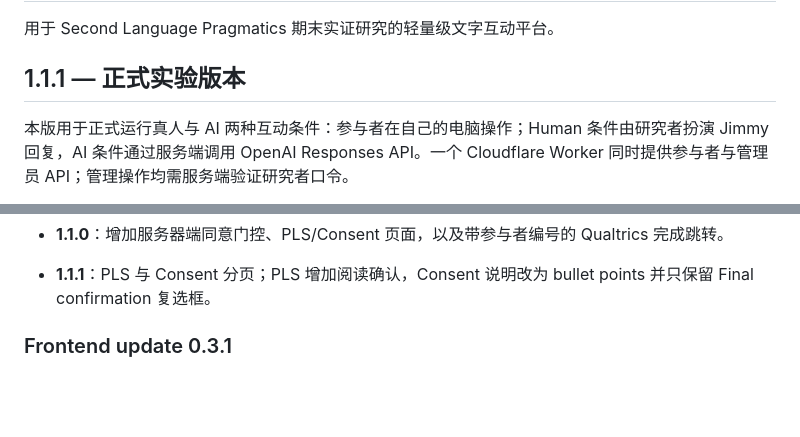
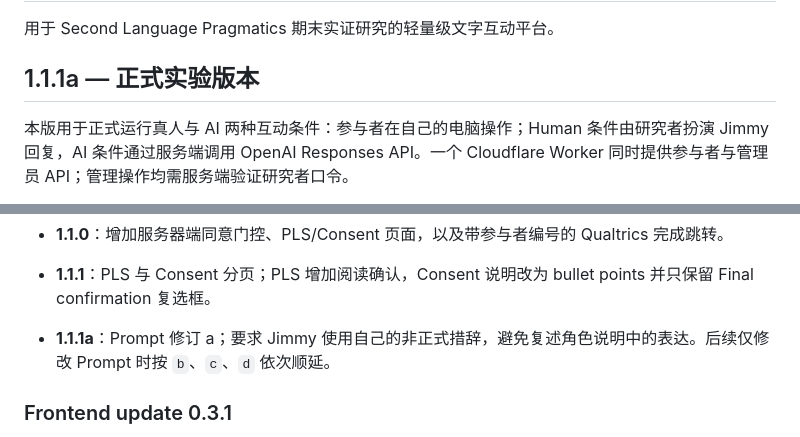
Before and after one commit to UnimeLEO/slp_final, a Markdown page: README.md, 2 parts joined by grey strips. GitHub-like rendering; blank space fills up the shorter version.

Commit message:
Document prompt revision 1.1.1a

```diff
--- a/README.md
+++ b/README.md
@@ -2,7 +2,7 @@
 
 用于 Second Language Pragmatics 期末实证研究的轻量级文字互动平台。
 
-## 1.1.1 — 正式实验版本
+## 1.1.1a — 正式实验版本
 
 本版用于正式运行真人与 AI 两种互动条件：参与者在自己的电脑操作；Human 条件由研究者扮演 Jimmy 回复，AI 条件通过服务端调用 OpenAI Responses API。一个 Cloudflare Worker 同时提供参与者与管理员 API；管理操作均需服务端验证研究者口令。
 
@@ -121,6 +121,7 @@ node --test tests/*.test.mjs
 - **1.0.2**：两套 Jimmy Prompt 改为由 Robin 主动提出解决方案；Jimmy 负责表达顾虑、说明限制并回应提议。
 - **1.1.0**：增加服务器端同意门控、PLS/Consent 页面，以及带参与者编号的 Qualtrics 完成跳转。
 - **1.1.1**：PLS 与 Consent 分页；PLS 增加阅读确认，Consent 说明改为 bullet points 并只保留 Final confirmation 复选框。
+- **1.1.1a**：Prompt 修订 a；要求 Jimmy 使用自己的非正式措辞，避免复述角色说明中的表达。后续仅修改 Prompt 时按 `b`、`c`、`d` 依次顺延。
 
 ### Frontend update 0.3.1
 
```
